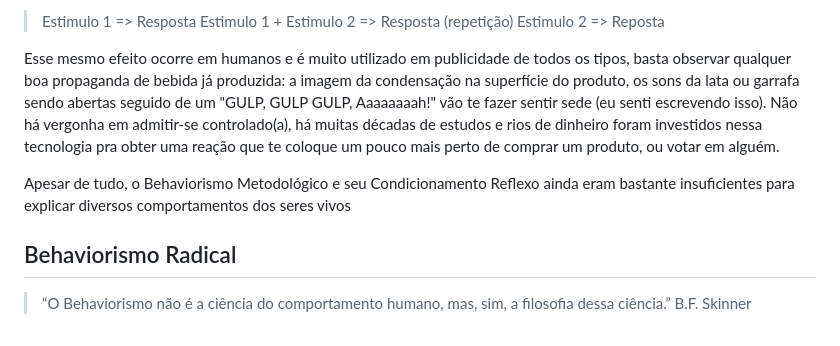
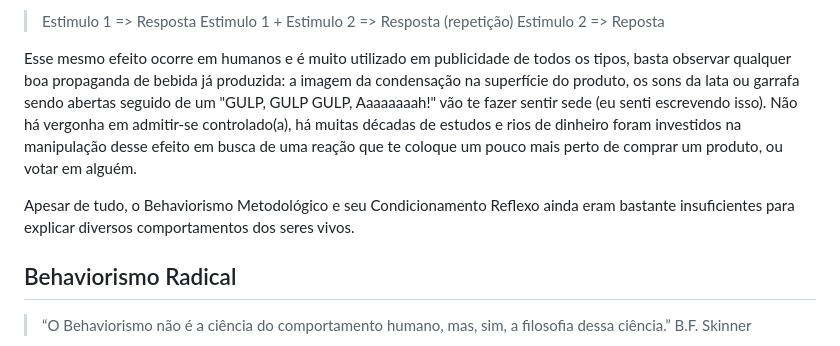
Before and after one commit to andreyduarte/ManualOrganizacaoPolitica, a Markdown page: Teorias/Behaviorismo/Introdução ao Behaviorismo Radical.md, the part around the change. GitHub-like rendering.

Commit message:
Commit from Notebook on 1/23/2025, 11:11:53 PM

```diff
--- a/Teorias/Behaviorismo/Introdução ao Behaviorismo Radical.md
+++ b/Teorias/Behaviorismo/Introdução ao Behaviorismo Radical.md
@@ -35,9 +35,9 @@ Segundo Pavlov, uma das maneiras pelas quais os seres vivos adquirem novos compo
 Estimulo 1 + Estimulo 2 => Resposta (repetição)
 Estimulo 2 => Reposta
 
-Esse mesmo efeito ocorre em humanos e é muito utilizado em publicidade de todos os tipos, basta observar qualquer boa propaganda de bebida já produzida: a imagem da condensação na superfície do produto, os sons da lata ou garrafa sendo abertas seguido de um "GULP, GULP GULP, Aaaaaaaah!" vão te fazer sentir sede (eu senti escrevendo isso). Não há vergonha em admitir-se controlado(a), há muitas décadas de estudos e rios de dinheiro foram investidos nessa tecnologia pra obter uma reação que te coloque um pouco mais perto de comprar um produto, ou votar em alguém.
+Esse mesmo efeito ocorre em humanos e é muito utilizado em publicidade de todos os tipos, basta observar qualquer boa propaganda de bebida já produzida: a imagem da condensação na superfície do produto, os sons da lata ou garrafa sendo abertas seguido de um "GULP, GULP GULP, Aaaaaaaah!" vão te fazer sentir sede (eu senti escrevendo isso). Não há vergonha em admitir-se controlado(a), há muitas décadas de estudos e rios de dinheiro foram investidos na manipulação desse efeito em busca de uma reação que te coloque um pouco mais perto de comprar um produto, ou votar em alguém.
 
-Apesar de tudo, o Behaviorismo Metodológico e seu Condicionamento Reflexo ainda eram bastante insuficientes para explicar diversos comportamentos dos seres vivos
+Apesar de tudo, o Behaviorismo Metodológico e seu Condicionamento Reflexo ainda eram bastante insuficientes para explicar diversos comportamentos dos seres vivos.
 ## Behaviorismo Radical
 
 > “O Behaviorismo não é a ciência do comportamento humano, mas, sim, a filosofia dessa ciência.” B.F. Skinner
```
